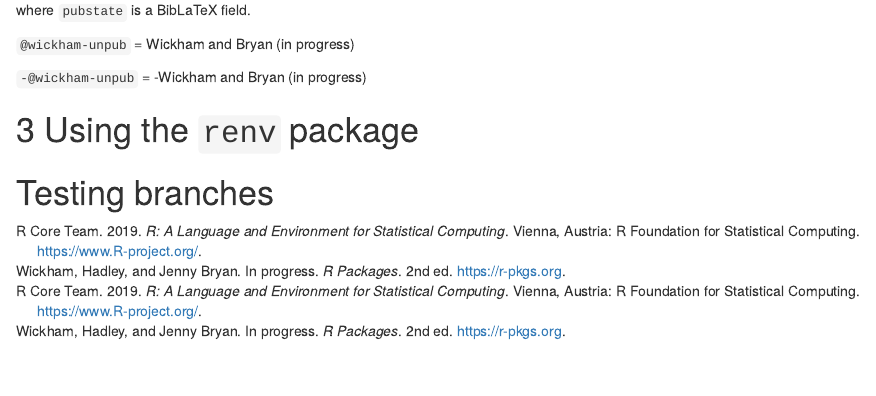
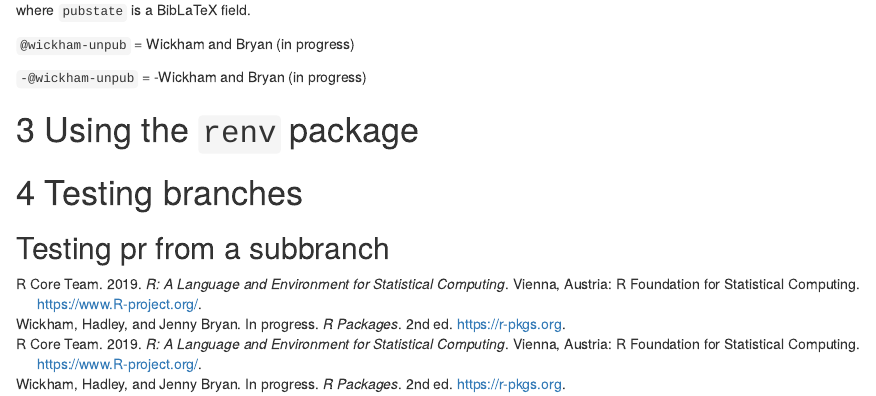
Before and after one commit to gracelawley/arm-bookdown, an R Markdown document (01-intro.Rmd): the page in a window 1100 px wide, from 770 px down. Rendered offline with R 4.5, knitr and Pandoc, with nearby package versions; drawn as R Markdown's standard HTML page in place of the format the file asks for.

Commit message:
test commit for pr

```diff
--- a/01-intro.Rmd
+++ b/01-intro.Rmd
@@ -64,3 +64,5 @@ where `pubstate` is a BibLaTeX field.
 
 
 # Testing branches
+
+## Testing pr from a subbranch
```
